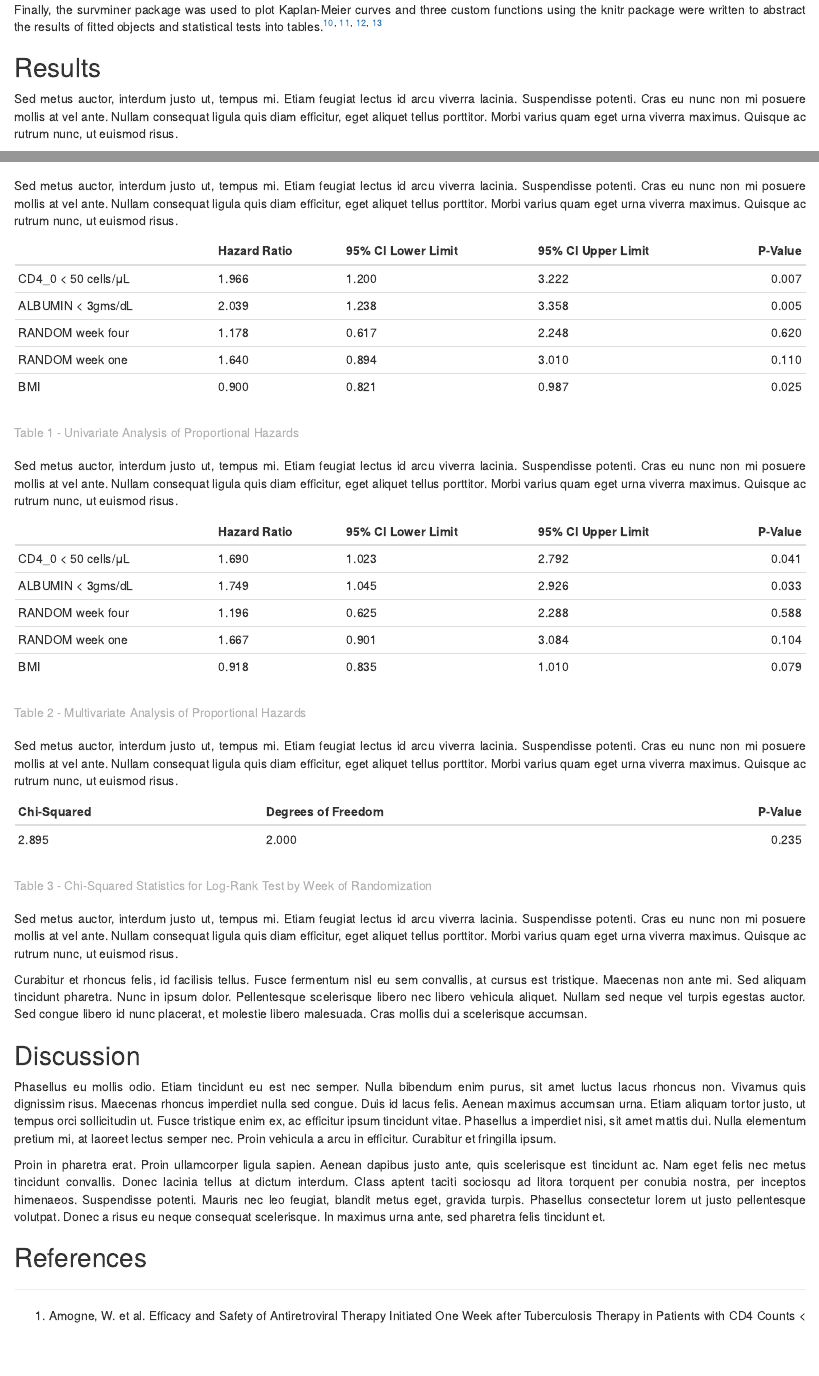
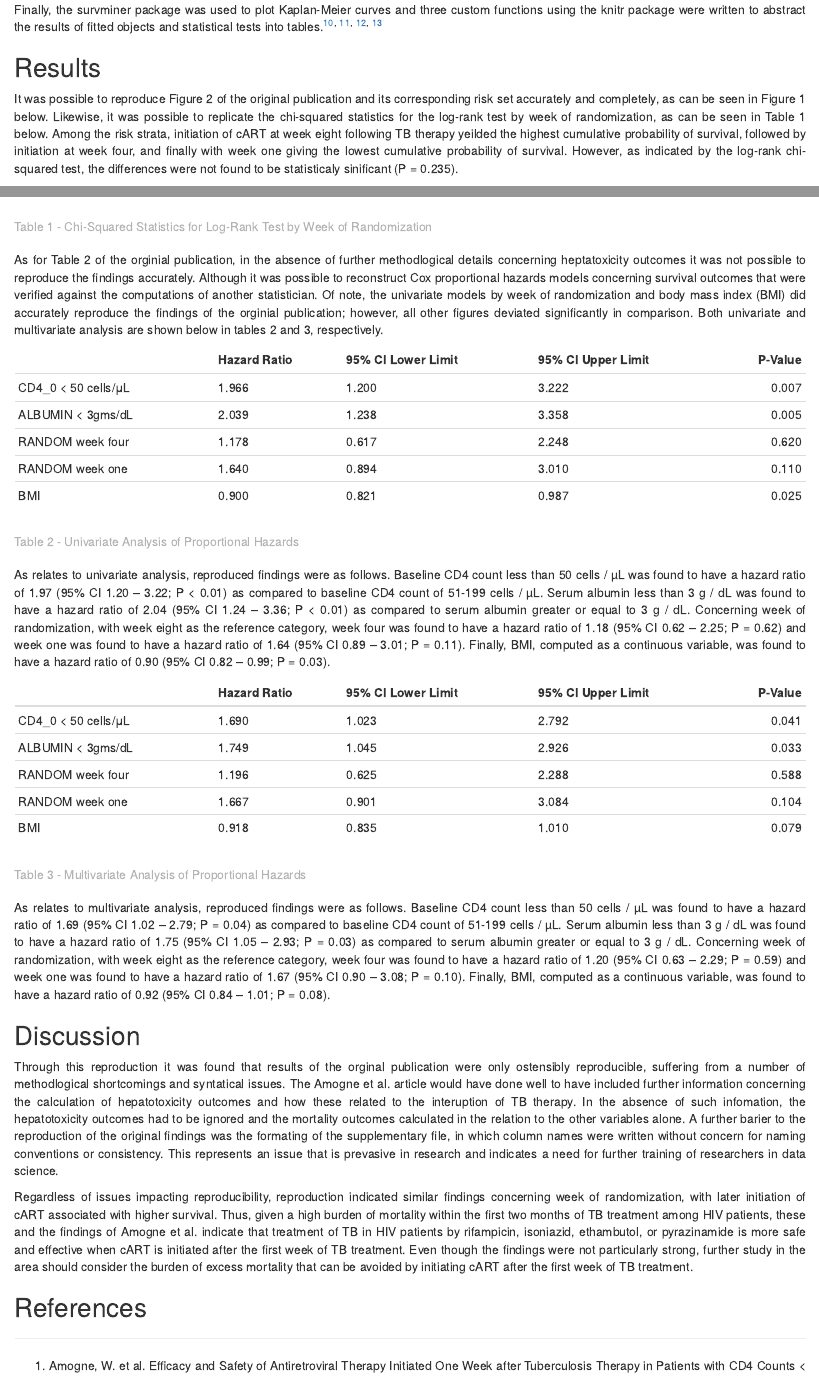
Before and after one commit to schifferl/assignment3, an R Markdown document (vignettes/assignment3.Rmd): the page in a window 1100 px wide, from 870 px down, and a second part further down, joined at a grey line. Rendered offline with R 4.5, knitr and Pandoc, with nearby package versions; some code elsewhere in the file could not run offline; a font, style sheet, LaTeX package, included part or bibliography that could not be used is replaced or left out.

Commit message:
complete discussion

````diff
--- a/vignettes/assignment3.Rmd
+++ b/vignettes/assignment3.Rmd
@@ -119,7 +119,7 @@ log_rank_kable <- function(survdiff_obj) {
 
 ## Results
 
-Sed metus auctor, interdum justo ut, tempus mi. Etiam feugiat lectus id arcu viverra lacinia. Suspendisse potenti. Cras eu nunc non mi posuere mollis at vel ante. Nullam consequat ligula quis diam efficitur, eget aliquet tellus porttitor. Morbi varius quam eget urna viverra maximus. Quisque ac rutrum nunc, ut euismod risus.
+It was possible to reproduce Figure 2 of the original publication and its corresponding risk set accurately and completely, as can be seen in Figure 1 below. Likewise, it was possible to replicate the chi-squared statistics for the log-rank test by week of randomization, as can be seen in Table 1 below. Among the risk strata, initiation of cART at week eight following TB therapy yeilded the highest cumulative probability of survival, followed by initiation at week four, and finally with week one giving the lowest cumulative probability of survival. However, as indicated by the log-rank chi-squared test, the differences were not found to be statisticaly sinificant (P = 0.235).
 
 ```{r, echo=FALSE}
 assignment3_data %$%
@@ -132,4 +132,3 @@ assignment3_data %$%
 
 <p class = "caption">Figure 1 - Survival by Week of Randomization</p>
 
-Sed metus auctor, interdum justo ut, tempus mi. Etiam feugiat lectus id arcu viverra lacinia. Suspendisse potenti. Cras eu nunc non mi posuere mollis at vel ante. Nullam consequat ligula quis diam efficitur, eget aliquet tellus porttitor. Morbi varius quam eget urna viverra maximus. Quisque ac rutrum nunc, ut euismod risus.
@@ -136,3 +140,6 @@ Sed metus auctor, interdum justo ut, tempus mi. Etiam feugiat lectus id arcu viv
+<p class = "caption">Table 1 - Chi-Squared Statistics for Log-Rank Test by Week of Randomization</p>
+
+As for Table 2 of the orginial publication, in the absence of further methodlogical details concerning heptatoxicity outcomes it was not possible to reproduce the findings accurately. Although it was possible to reconstruct Cox proportional hazards models concerning survival outcomes that were verified against the computations of another statistician. Of note, the univariate models by week of randomization and body mass index (BMI) did accurately reproduce the findings of the orginial publication; however, all other figures deviated significantly in comparison. Both univariate and multivariate analysis are shown below in tables 2 and 3, respectively.
 
 ```{r, echo=FALSE}
 CD4_0_MODEL <- coxph(assignment3_surv ~ CD4_0, data = assignment3_data)
@@ -143,9 +150,9 @@ list(CD4_0_MODEL, ALBUMIN_MODEL, RANDOM_MODEL, BMI_MODEL) %>%
 model_kable()
 ```
 
-<p class = "caption">Table 1 - Univariate Analysis of Proportional Hazards</p>
+<p class = "caption">Table 2 - Univariate Analysis of Proportional Hazards</p>
 
-Sed metus auctor, interdum justo ut, tempus mi. Etiam feugiat lectus id arcu viverra lacinia. Suspendisse potenti. Cras eu nunc non mi posuere mollis at vel ante. Nullam consequat ligula quis diam efficitur, eget aliquet tellus porttitor. Morbi varius quam eget urna viverra maximus. Quisque ac rutrum nunc, ut euismod risus.
+As relates to univariate analysis, reproduced findings were as follows. Baseline CD4 count less than 50 cells / µL was found to have a hazard ratio of 1.97 (95% CI 1.20 – 3.22; P < 0.01) as compared to baseline CD4 count of 51-199 cells / µL. Serum albumin less than 3 g / dL was found to have a hazard ratio of 2.04 (95% CI 1.24 – 3.36; P < 0.01) as compared to serum albumin greater or equal to 3 g / dL. Concerning week of randomization, with week eight as the reference category, week four was found to have a hazard ratio of 1.18 (95% CI 0.62 – 2.25; P = 0.62) and week one was found to have a hazard ratio of 1.64 (95% CI 0.89 – 3.01; P = 0.11). Finally, BMI, computed as a continuous variable, was found to have a hazard ratio of 0.90 (95% CI 0.82 – 0.99; P = 0.03).
 
 ```{r, echo=FALSE}
 coxph(assignment3_surv ~ CD4_0 + ALBUMIN + RANDOM + BMI, data = assignment3_data) %>%
@@ -153,25 +160,14 @@ list() %>%
 model_kable()
 ```
 
-<p class = "caption">Table 2 - Multivariate Analysis of Proportional Hazards</p>
+<p class = "caption">Table 3 - Multivariate Analysis of Proportional Hazards</p>
 
-Sed metus auctor, interdum justo ut, tempus mi. Etiam feugiat lectus id arcu viverra lacinia. Suspendisse potenti. Cras eu nunc non mi posuere mollis at vel ante. Nullam consequat ligula quis diam efficitur, eget aliquet tellus porttitor. Morbi varius quam eget urna viverra maximus. Quisque ac rutrum nunc, ut euismod risus.
-
-```{r, echo=FALSE}
-survdiff(assignment3_surv ~ RANDOM, data = assignment3_data) %>%
-log_rank_kable()
-```
-
-<p class = "caption">Table 3 - Chi-Squared Statistics for Log-Rank Test by Week of Randomization</p>
-
-Sed metus auctor, interdum justo ut, tempus mi. Etiam feugiat lectus id arcu viverra lacinia. Suspendisse potenti. Cras eu nunc non mi posuere mollis at vel ante. Nullam consequat ligula quis diam efficitur, eget aliquet tellus porttitor. Morbi varius quam eget urna viverra maximus. Quisque ac rutrum nunc, ut euismod risus.
-
-Curabitur et rhoncus felis, id facilisis tellus. Fusce fermentum nisl eu sem convallis, at cursus est tristique. Maecenas non ante mi. Sed aliquam tincidunt pharetra. Nunc in ipsum dolor. Pellentesque scelerisque libero nec libero vehicula aliquet. Nullam sed neque vel turpis egestas auctor. Sed congue libero id nunc placerat, et molestie libero malesuada. Cras mollis dui a scelerisque accumsan.
+As relates to multivariate analysis, reproduced findings were as follows. Baseline CD4 count less than 50 cells / µL was found to have a hazard ratio of 1.69 (95% CI 1.02 – 2.79; P = 0.04) as compared to baseline CD4 count of 51-199 cells / µL. Serum albumin less than 3 g / dL was found to have a hazard ratio of 1.75 (95% CI 1.05 – 2.93; P = 0.03) as compared to serum albumin greater or equal to 3 g / dL. Concerning week of randomization, with week eight as the reference category, week four was found to have a hazard ratio of 1.20 (95% CI 0.63 – 2.29; P = 0.59) and week one was found to have a hazard ratio of 1.67 (95% CI 0.90 – 3.08; P = 0.10). Finally, BMI, computed as a continuous variable, was found to have a hazard ratio of 0.92 (95% CI 0.84 – 1.01; P = 0.08).
 
 ## Discussion
 
-Phasellus eu mollis odio. Etiam tincidunt eu est nec semper. Nulla bibendum enim purus, sit amet luctus lacus rhoncus non. Vivamus quis dignissim risus. Maecenas rhoncus imperdiet nulla sed congue. Duis id lacus felis. Aenean maximus accumsan urna. Etiam aliquam tortor justo, ut tempus orci sollicitudin ut. Fusce tristique enim ex, ac efficitur ipsum tincidunt vitae. Phasellus a imperdiet nisi, sit amet mattis dui. Nulla elementum pretium mi, at laoreet lectus semper nec. Proin vehicula a arcu in efficitur. Curabitur et fringilla ipsum.
+Through this reproduction it was found that results of the orginal publication were only ostensibly reproducible, suffering from a number of methodlogical shortcomings and syntatical issues. The Amogne et al. article would have done well to have included further information concerning the calculation of hepatotoxicity outcomes and how these related to the interuption of TB therapy. In the absence of such infomation, the hepatotoxicity outcomes had to be ignored and the mortality outcomes calculated in the relation to the other variables alone. A further barier to the reproduction of the original findings was the formating of the supplementary file, in which column names were written without concern for naming conventions or consistency. This represents an issue that is prevasive in research and indicates a need for further training of researchers in data science.
 
-Proin in pharetra erat. Proin ullamcorper ligula sapien. Aenean dapibus justo ante, quis scelerisque est tincidunt ac. Nam eget felis nec metus tincidunt convallis. Donec lacinia tellus at dictum interdum. Class aptent taciti sociosqu ad litora torquent per conubia nostra, per inceptos himenaeos. Suspendisse potenti. Mauris nec leo feugiat, blandit metus eget, gravida turpis. Phasellus consectetur lorem ut justo pellentesque volutpat. Donec a risus eu neque consequat scelerisque. In maximus urna ante, sed pharetra felis tincidunt et.
+Regardless of issues impacting reproducibility, reproduction indicated similar findings concerning week of randomization, with later initiation of cART associated with higher survival. Thus, given a high burden of mortality within the first two months of TB treatment among HIV patients, these and the findings of Amogne et al. indicate that treatment of TB in HIV patients by rifampicin, isoniazid, ethambutol, or pyrazinamide is more safe and effective when cART is initiated after the first week of TB treatment. Even though the findings were not particularly strong, further study in the area should consider the burden of excess mortality that can be avoided by initiating cART after the first week of TB treatment.
 
 ## References
````
Also changed, not shown: vignettes/assignment3.Rmd (5 more changed lines).
